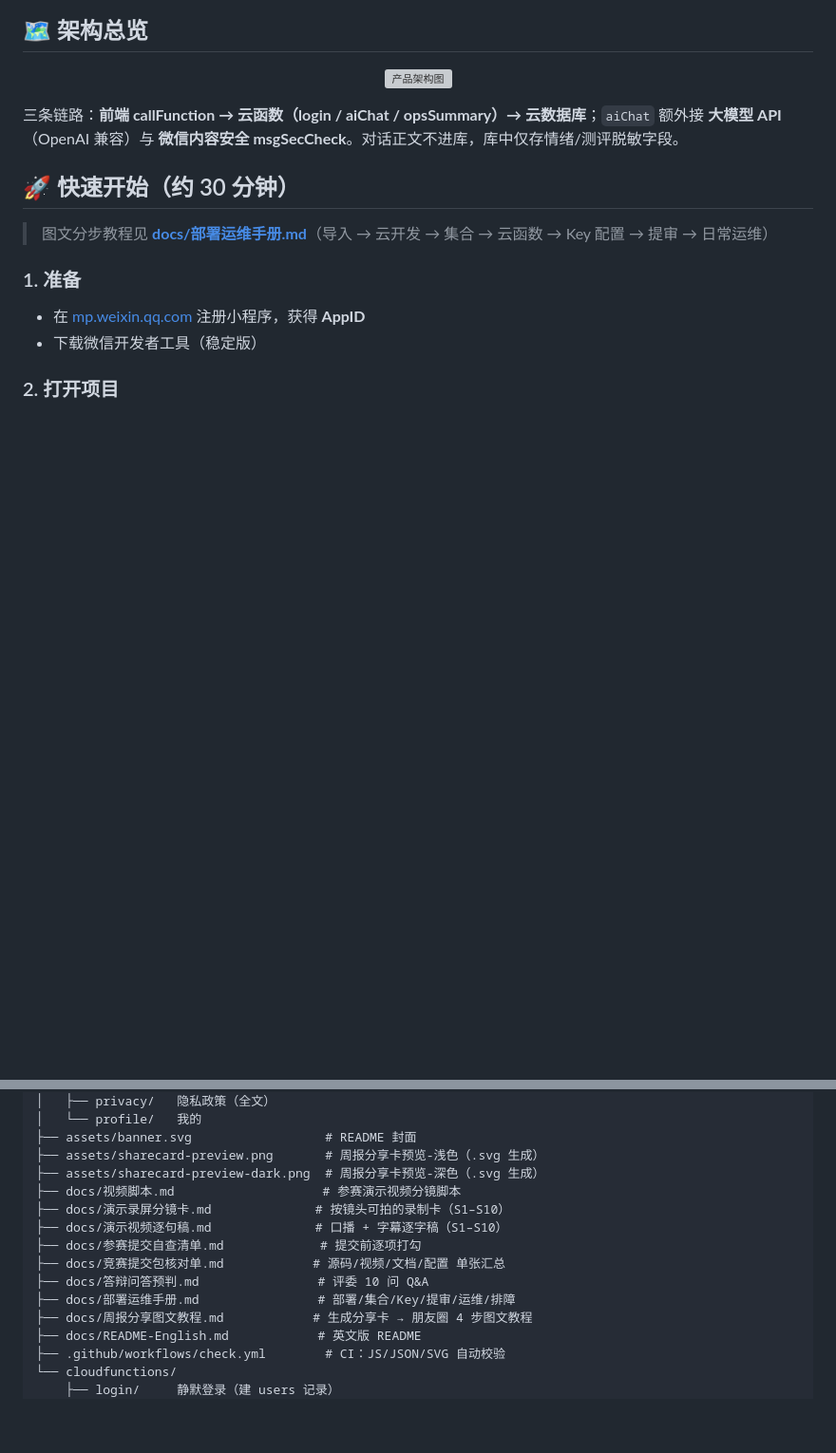
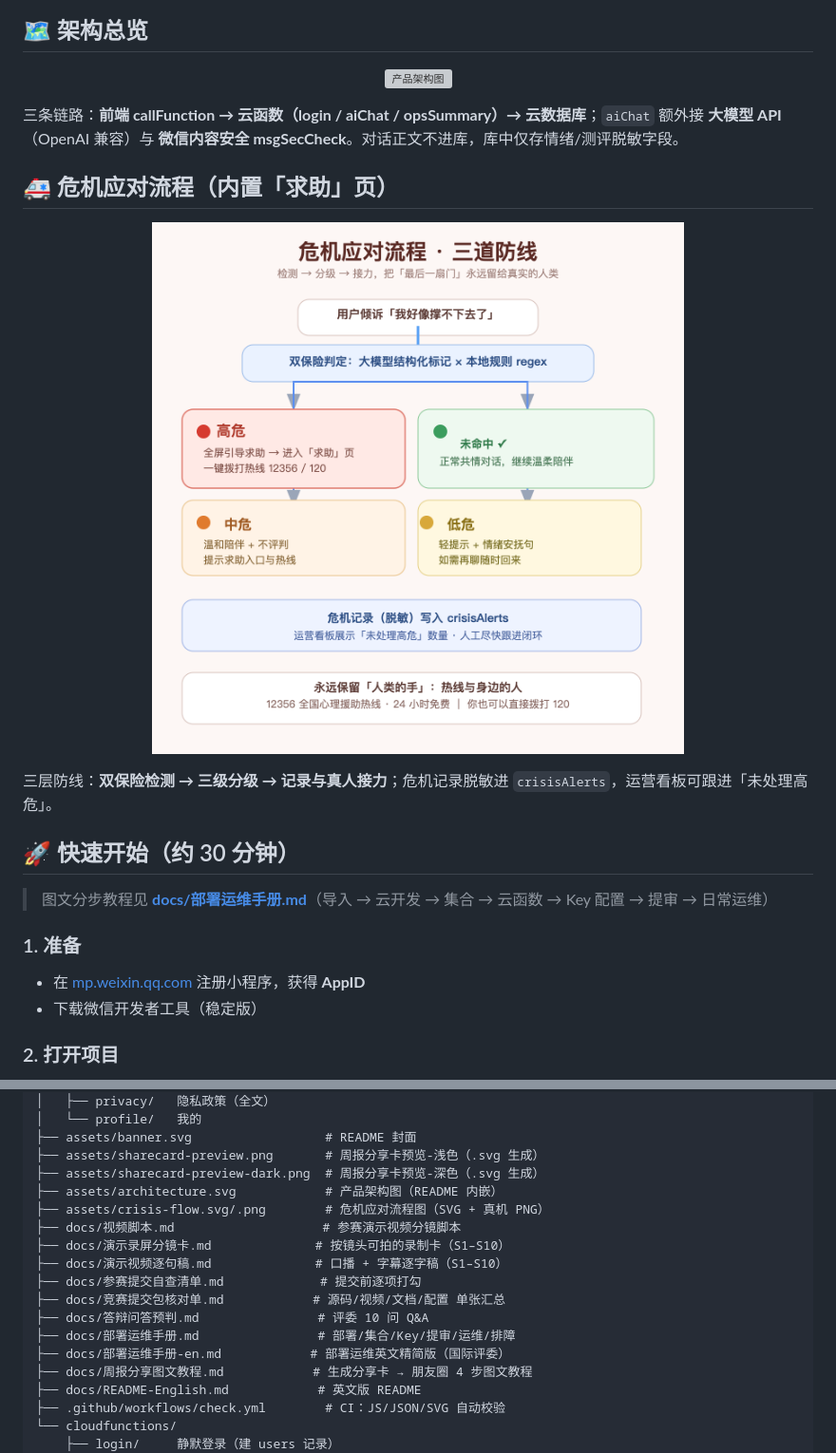
Before and after one commit to WyattJHayes/heartbuddy-miniprogram, a Markdown page: README.md, 2 parts joined by grey strips. Shown: that part at 95% size. Rendered like a GitHub page; pictures changed too: assets/crisis-flow.png (added); blank space fills up the shorter version; grey boxes are pictures that could not be loaded.

Commit message:
feat: 架构图重绘(更舒展) + 危机应对流程图(求助页+README) + 我的页数据统计行 + 部署运维英文版

```diff
--- a/README.md
+++ b/README.md
@@ -38,6 +38,12 @@
 <p align="center"><img src="assets/architecture.svg" alt="产品架构图" width="100%"></p>
 
 三条链路：**前端 callFunction → 云函数（login / aiChat / opsSummary）→ 云数据库**；`aiChat` 额外接 **大模型 API**（OpenAI 兼容）与 **微信内容安全 msgSecCheck**。对话正文不进库，库中仅存情绪/测评脱敏字段。
+
+## 🚑 危机应对流程（内置「求助」页）
+
+<p align="center"><img src="assets/crisis-flow.png" alt="危机应对流程" width="72%"></p>
+
+三层防线：**双保险检测 → 三级分级 → 记录与真人接力**；危机记录脱敏进 `crisisAlerts`，运营看板可跟进「未处理高危」。
 
 ## 🚀 快速开始（约 30 分钟）
 
@@ -102,6 +108,8 @@ heartbuddy-miniprogram/
 ├── assets/banner.svg                  # README 封面
 ├── assets/sharecard-preview.png       # 周报分享卡预览-浅色（.svg 生成）
 ├── assets/sharecard-preview-dark.png  # 周报分享卡预览-深色（.svg 生成）
+├── assets/architecture.svg            # 产品架构图（README 内嵌）
+├── assets/crisis-flow.svg/.png        # 危机应对流程图（SVG + 真机 PNG）
 ├── docs/视频脚本.md                    # 参赛演示视频分镜脚本
 ├── docs/演示录屏分镜卡.md              # 按镜头可拍的录制卡（S1–S10）
 ├── docs/演示视频逐句稿.md              # 口播 + 字幕逐字稿（S1–S10）
@@ -109,6 +117,7 @@ heartbuddy-miniprogram/
 ├── docs/竞赛提交包核对单.md            # 源码/视频/文档/配置 单张汇总
 ├── docs/答辩问答预判.md                # 评委 10 问 Q&A
 ├── docs/部署运维手册.md                # 部署/集合/Key/提审/运维/排障
+├── docs/部署运维手册-en.md            # 部署运维英文精简版（国际评委）
 ├── docs/周报分享图文教程.md            # 生成分享卡 → 朋友圈 4 步图文教程
 ├── docs/README-English.md            # 英文版 README
 ├── .github/workflows/check.yml        # CI：JS/JSON/SVG 自动校验
```
Also changed, not shown: docs/部署运维手册-en.md (added, +65 -0 lines), 7 other files.
